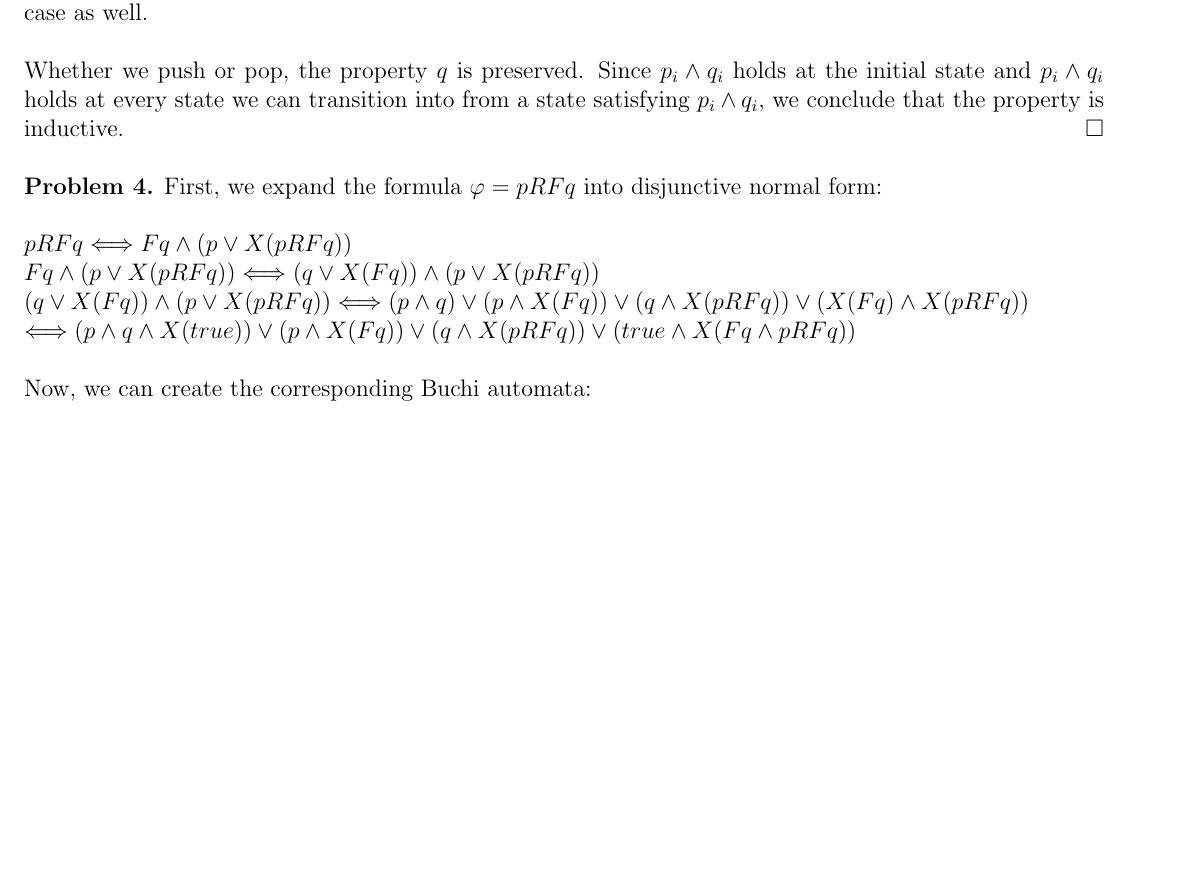
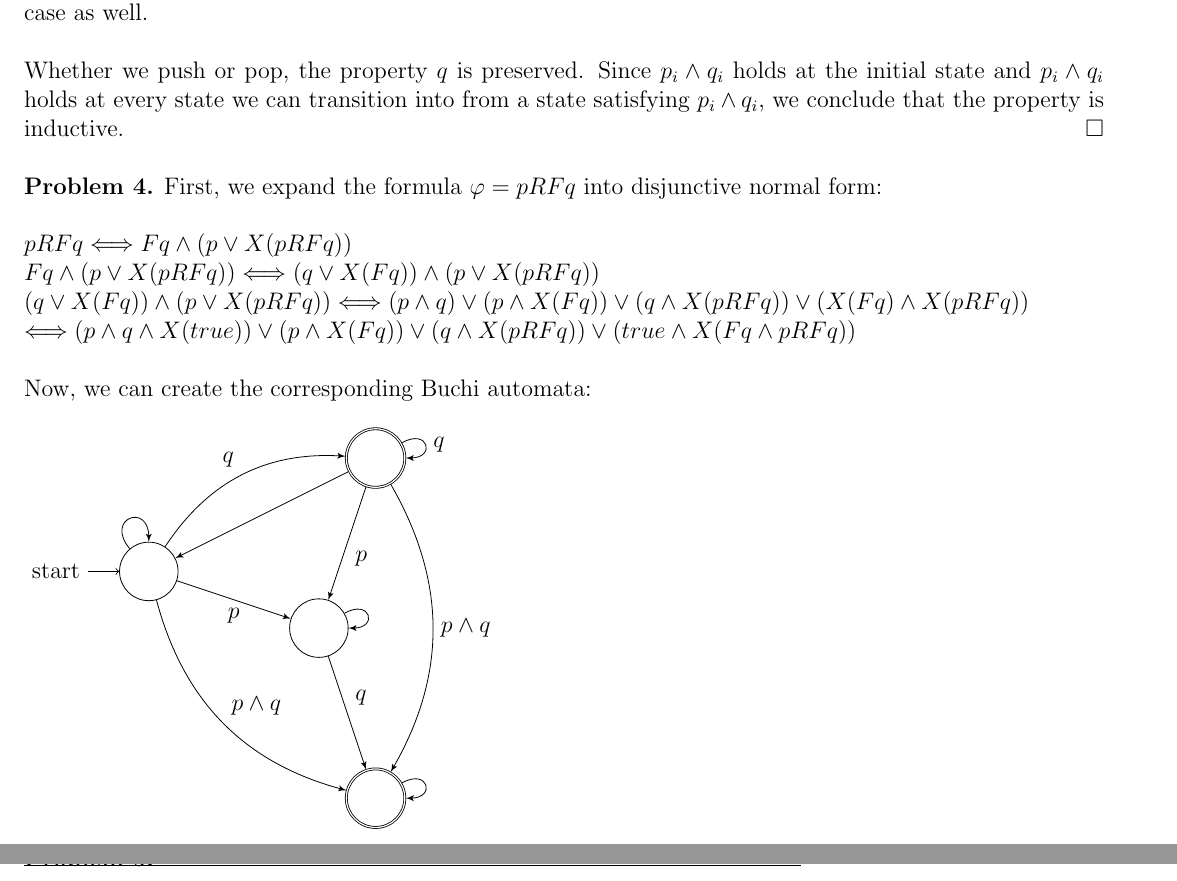
Before and after one commit to jlecavalier/priority_queue, a LaTeX document (writeup/writeup.tex): part of page 2 of 2 before the commit and two parts of pages 2 and 3 of 3 after it, the two joined at a grey line, cut so that both start at the same text, the shorter picture padded with empty space. Compiled offline with pdfLaTeX.

Commit message:
Buchi automata done

```diff
--- a/writeup/writeup.tex
+++ b/writeup/writeup.tex
@@ -1,6 +1,6 @@
 \documentclass[12pt]{article}
 \usepackage{amsmath,amsfonts,amssymb,fancyhdr,tikz,pgf}
-\usetikzlibrary{arrows,positioning}
+\usetikzlibrary{arrows,positioning,automata}
 \pagestyle{fancy}
 \usepackage[margin=0.5in]{geometry}
 \rhead{$\>$\\*$\>$\\*$\>$\\*Jay LeCavalier - Computer Aided Verification - Midterm Writeup}
@@ -36,4 +36,29 @@ $Fq\wedge(p\vee X(pRFq))\Longleftrightarrow(q\vee X(Fq))\wedge(p\vee X(pRFq))$\\
 $(q\vee X(Fq))\wedge(p\vee X(pRFq))\Longleftrightarrow(p\wedge q)\vee(p\wedge X(Fq))\vee(q\wedge X(pRFq))\vee(X(Fq)\wedge X(pRFq))$\\*
 $\Longleftrightarrow(p\wedge q\wedge X(true))\vee(p\wedge X(Fq))\vee(q\wedge X(pRFq))\vee(true\wedge X(Fq\wedge pRFq))$\\*\\*
 Now, we can create the corresponding Buchi automata:\\*\\*
+\begin{tikzpicture}
+\tikzset{vertex/.style = {shape=circle,draw,minimum size=1.5em}}
+\tikzset{edge/.style = {->,> = latex'}}
+% NODES
+\node[state][initial] (a) at (0,0) {};
+\node[state] (b) at (3,-1) {};
+\node[state][accepting] (c) at (4,2) {};
+\node[state][accepting] (d) at (4,-4) {};
+% EDGES
+\draw[edge][loop][in=90,out=130,looseness=5] (a) to (a);
+\draw[edge] (a) to node [auto,below] {$p$} (b);
+\draw[edge][bend left] (a) to node [auto] {$q$} (c);
+\draw[edge][bend right] (a) to node [auto] {$p\wedge q$} (d);
+
+\draw[edge] (b) to node [auto] {$q$} (d);
+\draw[edge][loop][in=0,out=30,looseness=5] (b) to (b);
+
+\draw[edge] (c) to node [auto] {} (a);
+\draw[edge] (c) to node [auto] {$p$} (b);
+\draw[edge][bend left] (c) to node [auto] {$p\wedge q$} (d);
+\draw[edge][loop][in=0,out=30,looseness=5] (c) to node [auto,right] {$q$} (c);
+
+\draw[edge][loop][in=0,out=30,looseness=5] (d) to (d);
+\end{tikzpicture}\\*\\*
+\textbf{Problem 5.}
 \end{document}
```
Also changed, not shown: writeup/writeup.pdf, 2 other files.
